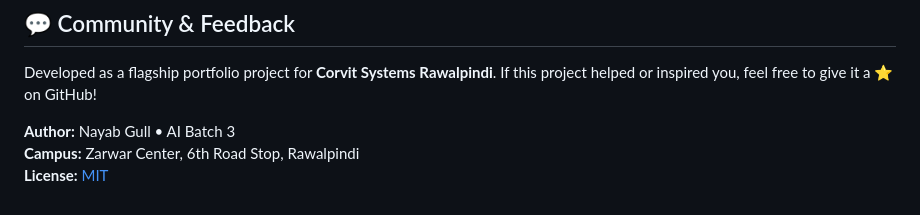
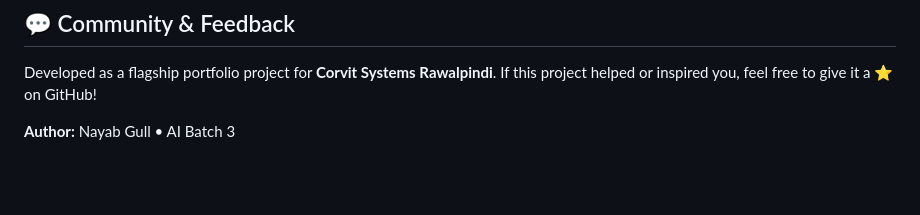
Before and after one commit to nayab-gull-it/corvit-systems-chatbot, a Markdown page: README.md, the part around the change. Rendered like a GitHub page; blank space fills up the shorter version.

```diff
--- a/README.md
+++ b/README.md
@@ -188,5 +188,3 @@ Developed as a flagship portfolio project for **Corvit Systems Rawalpindi**.
 If this project helped or inspired you, feel free to give it a ⭐ on GitHub!
 
 **Author:** Nayab Gull &bull; AI Batch 3
-**Campus:** Zarwar Center, 6th Road Stop, Rawalpindi
-**License:** [MIT](LICENSE)
```
